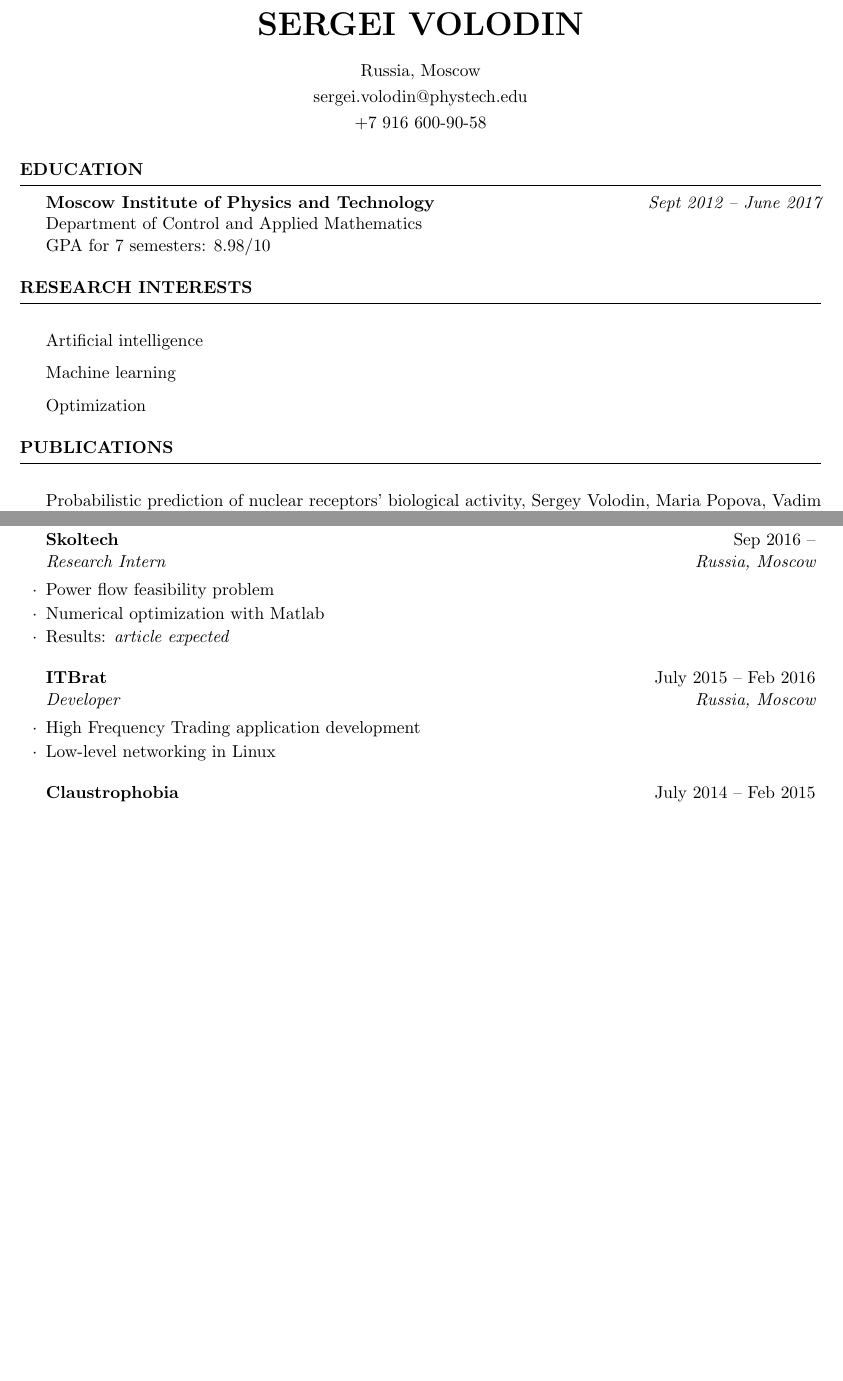
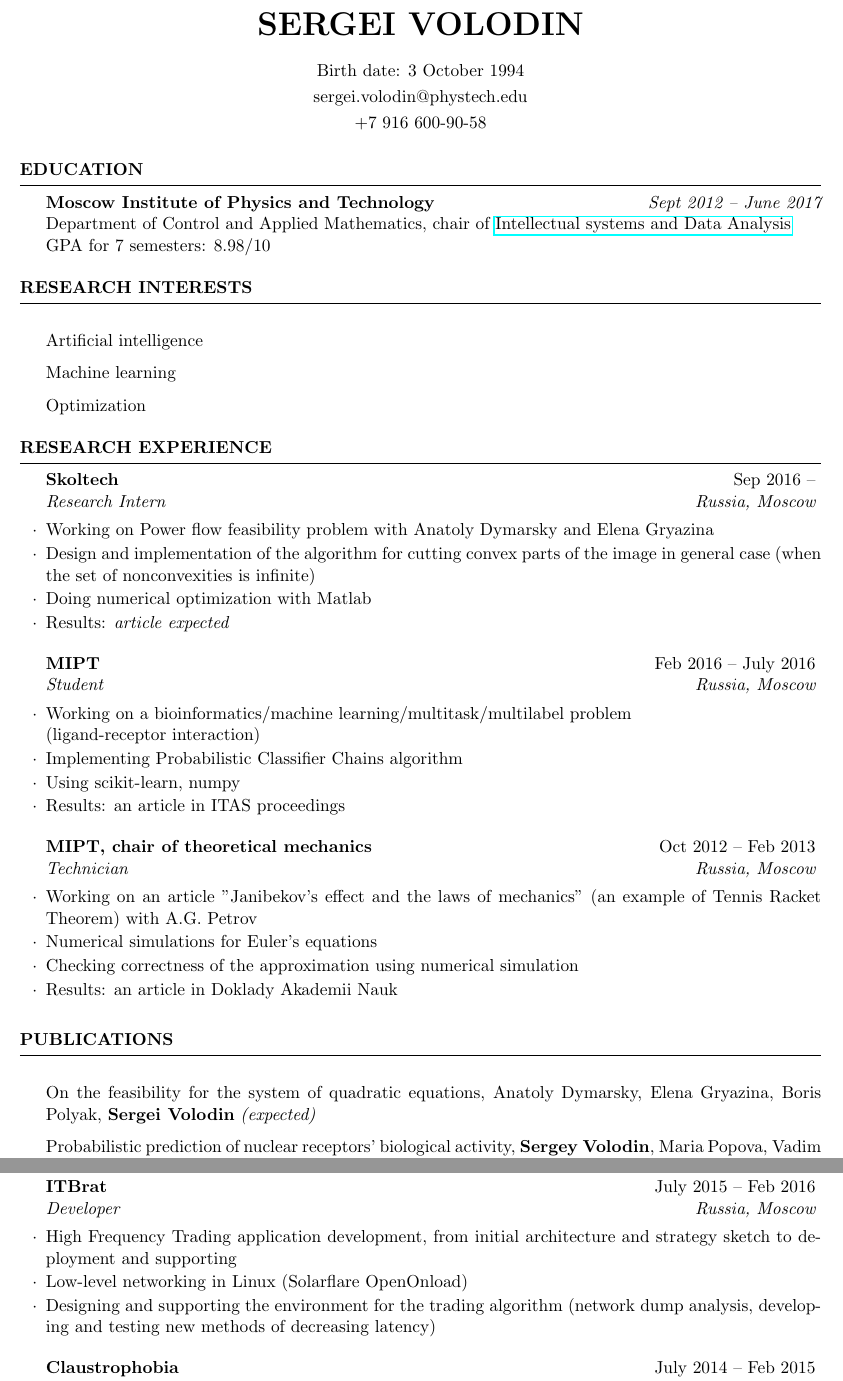
Before and after one commit to sergeivolodin/cv, a LaTeX CV (cv.tex): two parts of pages 1 and 2 of 2, joined at a grey line, cut so that both start at the same text, the shorter picture padded with empty space. Compiled offline with pdfLaTeX.

Commit message:
Update cv (draft\!)

```diff
--- a/cv.tex
+++ b/cv.tex
@@ -28,6 +28,7 @@
 \address{sergei.volodin@phystech.edu} % Your phone number and email
 \address{+7 916 600-90-58}
 \address{Russia, Moscow} % Your address
+\address{Birth date: 3 October 1994} % Your address
 
 \begin{document}
 
@@ -38,7 +39,7 @@
 \begin{rSection}{Education}
 
 {\bf Moscow Institute of Physics and Technology} \hfill {\em Sept 2012 -- June 2017} \\
-Department of Control and Applied Mathematics\\
+Department of Control and Applied Mathematics, chair of \href{http://www.machinelearning.ru/}{Intellectual systems and Data Analysis}\\
 GPA for 7 semesters: 8.98/10
 
 \end{rSection}
@@ -56,13 +57,37 @@ GPA for 7 semesters: 8.98/10
 
 \end{rSection}
 
+\begin{rSection}{Research experience}
+	\begin{rSubsection}{Skoltech}{Sep 2016 --}{Research Intern}{Russia, Moscow}
+		\item Working on Power flow feasibility problem with Anatoly Dymarsky and Elena Gryazina
+		\item Design and implementation of the algorithm for cutting convex parts of the image in general case (when the set of nonconvexities is infinite)
+		\item Doing numerical optimization with Matlab
+		\item Results: \em article expected
+	\end{rSubsection}
+
+	\begin{rSubsection}{MIPT}{Feb 2016 -- July 2016}{Student}{Russia, Moscow}
+		\item Working on a bioinformatics/machine learning/multitask/multilabel problem\\ (ligand-receptor interaction)
+		\item Implementing Probabilistic Classifier Chains algorithm
+		\item Using scikit-learn, numpy
+		\item Results: an article in ITAS proceedings
+	\end{rSubsection}
+
+	\begin{rSubsection}{MIPT, chair of theoretical mechanics}{Oct 2012 -- Feb 2013}{Technician}{Russia, Moscow}
+		\item Working on an article "Janibekov's effect and the laws of mechanics" (an example of Tennis Racket Theorem) with A.G. Petrov
+		\item Numerical simulations for Euler's equations
+		\item Checking correctness of the approximation using numerical simulation
+		\item Results: an article in Doklady Akademii Nauk
+	\end{rSubsection}
+\end{rSection}
+
 %----------------------------------------------------------------------------------------
 %	EXAMPLE SECTION
 %----------------------------------------------------------------------------------------
 
 \begin{rSection}{Publications}
-\item Probabilistic prediction of nuclear receptors’ biological activity, Sergey Volodin, Maria Popova, Vadim Strijov, ITAS 2016
-\item Janibekov’s effect and the laws of mechanics, A.G. Petrov, S.E. Volodin, 2013, published in Doklady Akademii Nauk, 2013, Vol. 451, No. 4, pp. 399–403.
+\item On the feasibility for the system of quadratic equations, Anatoly Dymarsky, Elena Gryazina, Boris Polyak, {\bf Sergei Volodin} {\em (expected)}
+\item Probabilistic prediction of nuclear receptors’ biological activity, {\bf Sergey Volodin}, Maria Popova, Vadim Strijov, ITAS 2016
+\item Janibekov’s effect and the laws of mechanics, A.G. Petrov, {\bf S.E. Volodin}, 2013, published in Doklady Akademii Nauk, 2013, Vol. 451, No. 4, pp. 399–403.
 \end{rSection}
 
 \begin{rSection}{Conferences}
@@ -85,18 +110,13 @@ Languages: Russian (native), English (B2)
 \item DevCup, Russia, Moscow 2013, 2nd place (with BBC\&N team)\\
 \hfill {\em \url{https://vk.com/devcup}}
 \end{rSection}
-\newpage
 
-\begin{rSection}{Experience}
-\begin{rSubsection}{Skoltech}{Sep 2016 --}{Research Intern}{Russia, Moscow}
-	\item Power flow feasibility problem
-	\item Numerical optimization with Matlab
-	\item Results: \em article expected
-\end{rSubsection}
 
+\begin{rSection}{Professional experience}
 \begin{rSubsection}{ITBrat}{July 2015 -- Feb 2016}{Developer}{Russia, Moscow}
-	\item High Frequency Trading application development
-	\item Low-level networking in Linux
+	\item High Frequency Trading application development, from initial architecture and strategy sketch to deployment and supporting
+	\item Low-level networking in Linux (Solarflare OpenOnload)
+	\item Designing and supporting the environment for the trading algorithm (network dump analysis, developing and testing new methods of decreasing latency)
 \end{rSubsection}
 
 \begin{rSubsection}{Claustrophobia}{July 2014 -- Feb 2015}{Developer}{Russia, Moscow}
```
Also changed, not shown: cv.pdf, cv.tex (14 more changed lines).
